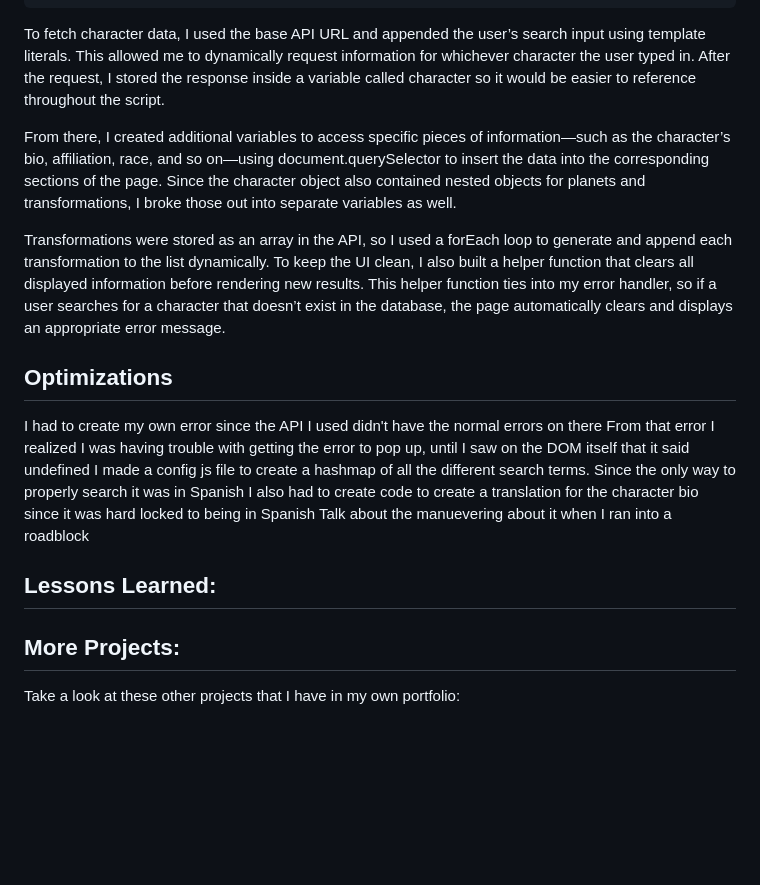
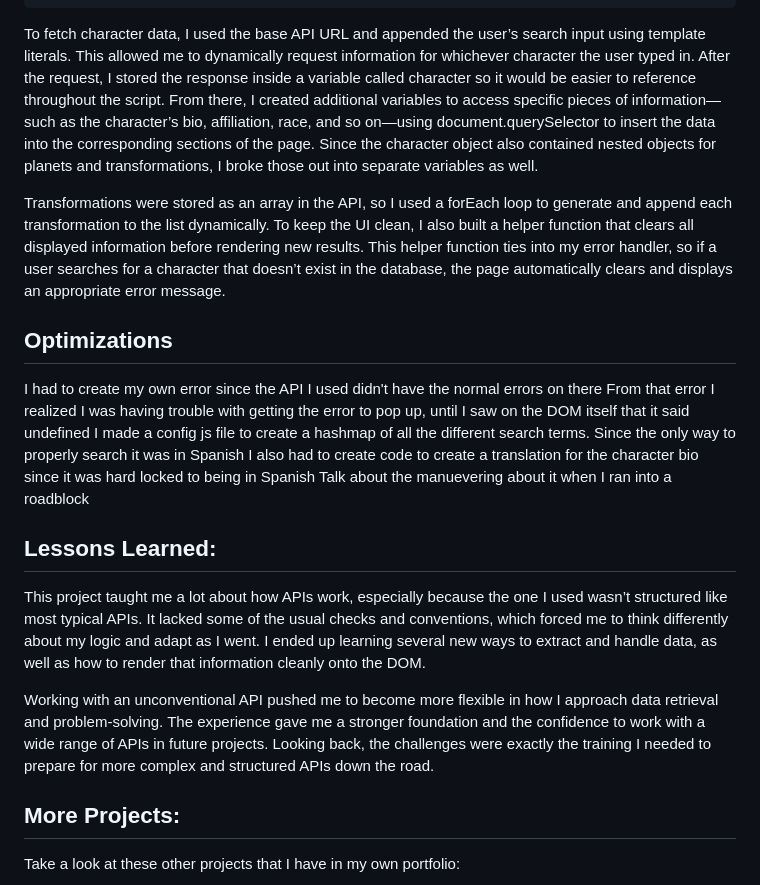
Before and after one commit to NomadCode33/DragonDex, a Markdown page: README.md, the part around the change. GitHub-like rendering; blank space fills up the shorter version.

````diff
--- a/README.md
+++ b/README.md
@@ -44,13 +44,14 @@ And an example of how I structured the character details:
 <section>
 ```
 
-To fetch character data, I used the base API URL and appended the user’s search input using template literals. This allowed me to dynamically request information for whichever character the user typed in. After the request, I stored the response inside a variable called character so it would be easier to reference throughout the script.
-
-From there, I created additional variables to access specific pieces of information—such as the character’s bio, affiliation, race, and so on—using document.querySelector to insert the data into the corresponding sections of the page. Since the character object also contained nested objects for planets and transformations, I broke those out into separate variables as well.
+To fetch character data, I used the base API URL and appended the user’s search input using template literals. This allowed me to dynamically request information for whichever character the user typed in. After the request, I stored the response inside a variable called character so it would be easier to reference throughout the script. From there, I created additional variables to access specific pieces of information—such as the character’s bio, affiliation, race, and so on—using document.querySelector to insert the data into the corresponding sections of the page. Since the character object also contained nested objects for planets and transformations, I broke those out into separate variables as well.
 
 Transformations were stored as an array in the API, so I used a forEach loop to generate and append each transformation to the list dynamically. To keep the UI clean, I also built a helper function that clears all displayed information before rendering new results. This helper function ties into my error handler, so if a user searches for a character that doesn’t exist in the database, the page automatically clears and displays an appropriate error message.
 
 ## Optimizations
+
+
+
 I had to create my own error since the API I used didn't have the normal errors on there
 From that error I realized I was having trouble with getting the error to pop up, until I saw on the DOM itself that it said undefined
 I made a config js file to create a hashmap of all the different search terms. Since the only way to properly search it was in Spanish
@@ -58,7 +59,9 @@ I also had to create code to create a translation for the character bio since it
 Talk about the manuevering about it when I ran into a roadblock
 
 ## Lessons Learned:
+This project taught me a lot about how APIs work, especially because the one I used wasn’t structured like most typical APIs. It lacked some of the usual checks and conventions, which forced me to think differently about my logic and adapt as I went. I ended up learning several new ways to extract and handle data, as well as how to render that information cleanly onto the DOM.
 
+Working with an unconventional API pushed me to become more flexible in how I approach data retrieval and problem-solving. The experience gave me a stronger foundation and the confidence to work with a wide range of APIs in future projects. Looking back, the challenges were exactly the training I needed to prepare for more complex and structured APIs down the road.
 
 ## More Projects:
 Take a look at these other projects that I have in my own portfolio:
````
